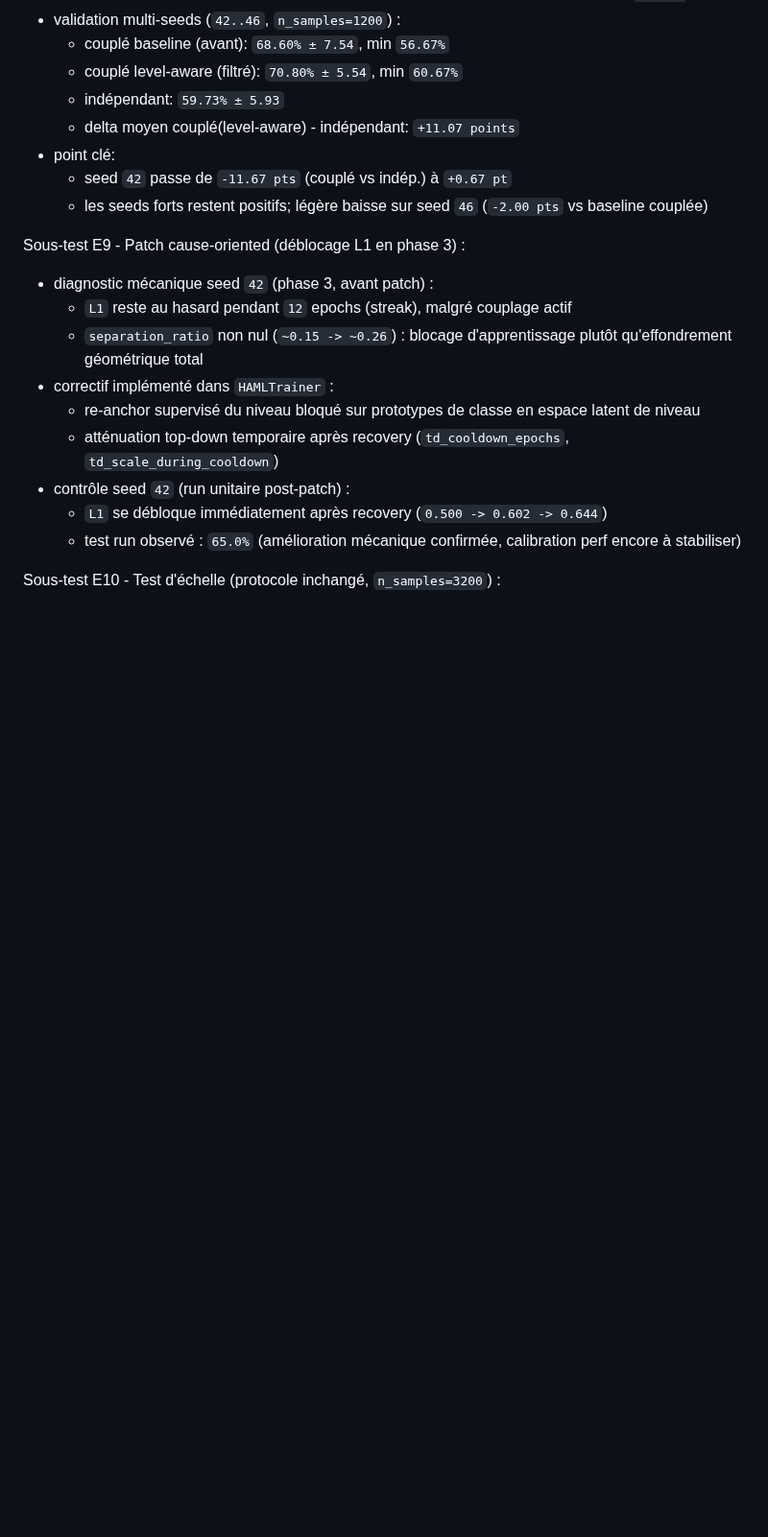
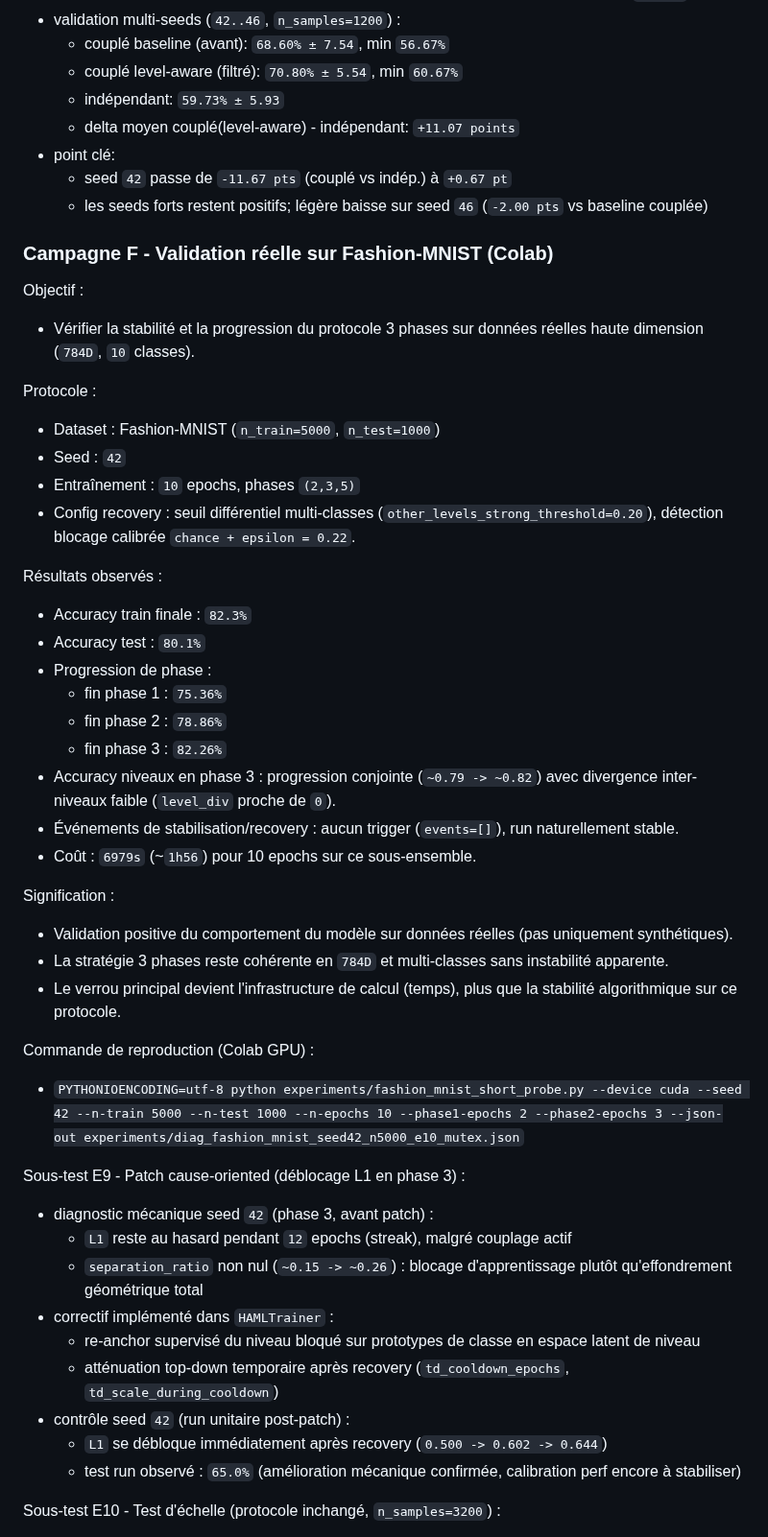
Before and after one commit to ikobootloader/HIERARCHICAL-ATTRACTOR-MACHINE-LEARNING, a Markdown page: README.md, the part around one of its changes. Shown at 96% size. GitHub-like rendering; blank space fills up the shorter version.

```diff
--- a/README.md
+++ b/README.md
@@ -418,6 +419,36 @@ Sous-test E8 - Garde-fou level-aware (phase 3 uniquement) :
   - seed `42` passe de `-11.67 pts` (couplé vs indép.) à `+0.67 pt`
   - les seeds forts restent positifs; légère baisse sur seed `46` (`-2.00 pts` vs baseline couplée)
 
+### Campagne F - Validation réelle sur Fashion-MNIST (Colab)
+
+Objectif :
+- Vérifier la stabilité et la progression du protocole 3 phases sur données réelles haute dimension (`784D`, `10` classes).
+
+Protocole :
+- Dataset : Fashion-MNIST (`n_train=5000`, `n_test=1000`)
+- Seed : `42`
+- Entraînement : `10` epochs, phases `(2,3,5)`
+- Config recovery : seuil différentiel multi-classes (`other_levels_strong_threshold=0.20`), détection blocage calibrée `chance + epsilon = 0.22`.
+
+Résultats observés :
+- Accuracy train finale : `82.3%`
+- Accuracy test : `80.1%`
+- Progression de phase :
+  - fin phase 1 : `75.36%`
+  - fin phase 2 : `78.86%`
+  - fin phase 3 : `82.26%`
+- Accuracy niveaux en phase 3 : progression conjointe (`~0.79 -> ~0.82`) avec divergence inter-niveaux faible (`level_div` proche de `0`).
+- Événements de stabilisation/recovery : aucun trigger (`events=[]`), run naturellement stable.
+- Coût : `6979s` (~`1h56`) pour 10 epochs sur ce sous-ensemble.
+
+Signification :
+- Validation positive du comportement du modèle sur données réelles (pas uniquement synthétiques).
+- La stratégie 3 phases reste cohérente en `784D` et multi-classes sans instabilité apparente.
+- Le verrou principal devient l'infrastructure de calcul (temps), plus que la stabilité algorithmique sur ce protocole.
+
+Commande de reproduction (Colab GPU) :
+- `PYTHONIOENCODING=utf-8 python experiments/fashion_mnist_short_probe.py --device cuda --seed 42 --n-train 5000 --n-test 1000 --n-epochs 10 --phase1-epochs 2 --phase2-epochs 3 --json-out experiments/diag_fashion_mnist_seed42_n5000_e10_mutex.json`
+
 Sous-test E9 - Patch cause-oriented (déblocage L1 en phase 3) :
 - diagnostic mécanique seed `42` (phase 3, avant patch) :
   - `L1` reste au hasard pendant `12` epochs (streak), malgré couplage actif
```
Also changed, not shown: other parts of README.md (+1 -0 lines), CHANGELOG.md (+11 -0 lines).
